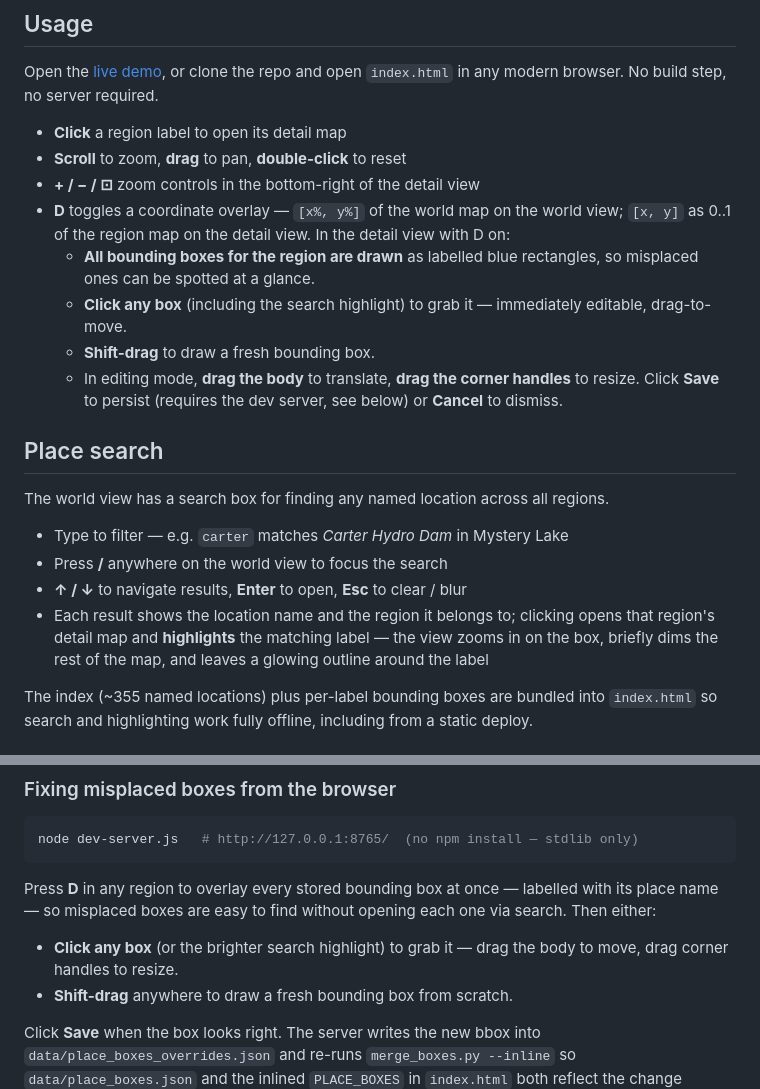
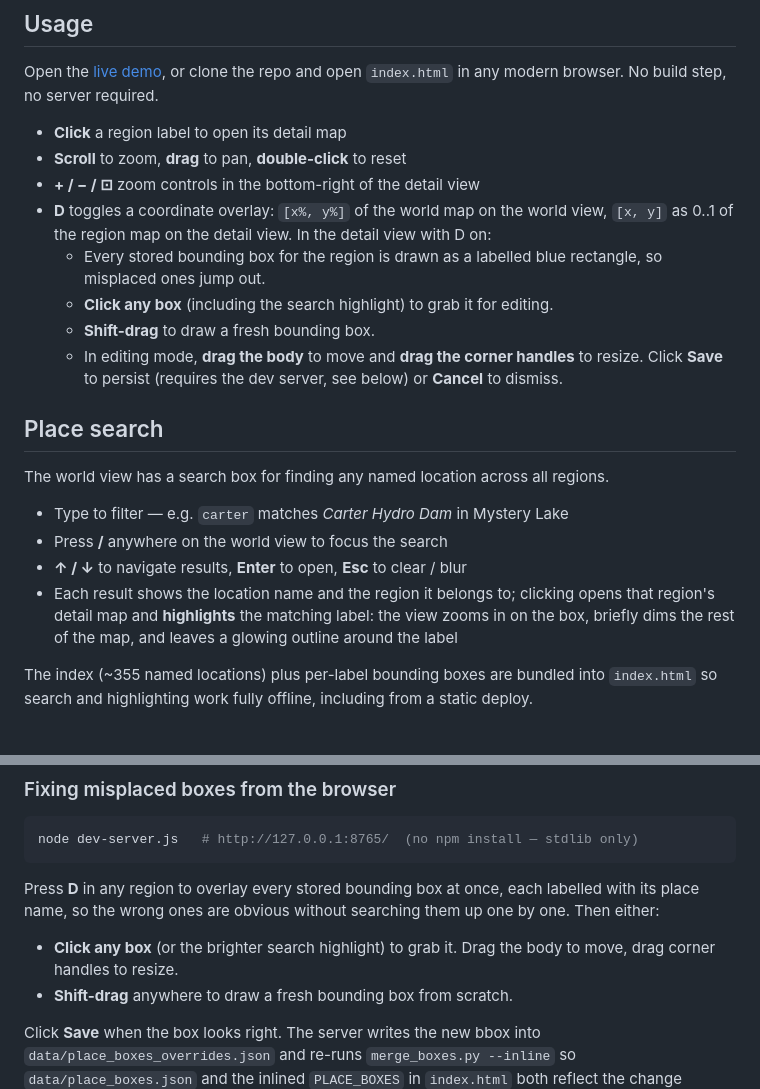
Before and after one commit to mhellevang/longdarkmap, a Markdown page: README.md, 2 parts joined by grey strips. Rendered like a GitHub page.

Commit message:
Trim em-dashes and tighten phrasing in the new README sections
Light pass over the bbox-editor and place-box docs added in fd652ab:
fewer em-dash sandwiches, drop the clipped "immediately editable,
drag-to-move" tail, and rephrase the all-boxes overlay description so
it doesn't read like a sales bullet.

Co-Authored-By: Claude Opus 4.7 (1M context) <noreply@anthropic.com>

````diff
--- a/README.md
+++ b/README.md
@@ -11,11 +11,11 @@ Open the [live demo](https://mhellevang.github.io/longdarkmap/), or clone the re
 - **Click** a region label to open its detail map
 - **Scroll** to zoom, **drag** to pan, **double-click** to reset
 - **+ / − / ⊡** zoom controls in the bottom-right of the detail view
-- **D** toggles a coordinate overlay — `[x%, y%]` of the world map on the world view; `[x, y]` as 0..1 of the region map on the detail view. In the detail view with D on:
-  - **All bounding boxes for the region are drawn** as labelled blue rectangles, so misplaced ones can be spotted at a glance.
-  - **Click any box** (including the search highlight) to grab it — immediately editable, drag-to-move.
+- **D** toggles a coordinate overlay: `[x%, y%]` of the world map on the world view, `[x, y]` as 0..1 of the region map on the detail view. In the detail view with D on:
+  - Every stored bounding box for the region is drawn as a labelled blue rectangle, so misplaced ones jump out.
+  - **Click any box** (including the search highlight) to grab it for editing.
   - **Shift-drag** to draw a fresh bounding box.
-  - In editing mode, **drag the body** to translate, **drag the corner handles** to resize. Click **Save** to persist (requires the dev server, see below) or **Cancel** to dismiss.
+  - In editing mode, **drag the body** to move and **drag the corner handles** to resize. Click **Save** to persist (requires the dev server, see below) or **Cancel** to dismiss.
 
 ## Place search
 
@@ -24,7 +24,7 @@ The world view has a search box for finding any named location across all region
 - Type to filter — e.g. `carter` matches *Carter Hydro Dam* in Mystery Lake
 - Press **/** anywhere on the world view to focus the search
 - **↑ / ↓** to navigate results, **Enter** to open, **Esc** to clear / blur
-- Each result shows the location name and the region it belongs to; clicking opens that region's detail map and **highlights** the matching label — the view zooms in on the box, briefly dims the rest of the map, and leaves a glowing outline around the label
+- Each result shows the location name and the region it belongs to; clicking opens that region's detail map and **highlights** the matching label: the view zooms in on the box, briefly dims the rest of the map, and leaves a glowing outline around the label
 
 The index (~355 named locations) plus per-label bounding boxes are bundled into `index.html` so search and highlighting work fully offline, including from a static deploy.
 
@@ -70,8 +70,8 @@ The merge script writes both `data/place_boxes.json` and refreshes the `PLACE_BO
 node dev-server.js   # http://127.0.0.1:8765/  (no npm install — stdlib only)
 ```
 
-Press **D** in any region to overlay every stored bounding box at once — labelled with its place name — so misplaced boxes are easy to find without opening each one via search. Then either:
-- **Click any box** (or the brighter search highlight) to grab it — drag the body to move, drag corner handles to resize.
+Press **D** in any region to overlay every stored bounding box at once, each labelled with its place name, so the wrong ones are obvious without searching them up one by one. Then either:
+- **Click any box** (or the brighter search highlight) to grab it. Drag the body to move, drag corner handles to resize.
 - **Shift-drag** anywhere to draw a fresh bounding box from scratch.
 
 Click **Save** when the box looks right. The server writes the new bbox into `data/place_boxes_overrides.json` and re-runs `merge_boxes.py --inline` so `data/place_boxes.json` and the inlined `PLACE_BOXES` in `index.html` both reflect the change immediately. The page also updates its in-memory `PLACE_BOXES` so the highlight snaps to the new position without a reload.
````
